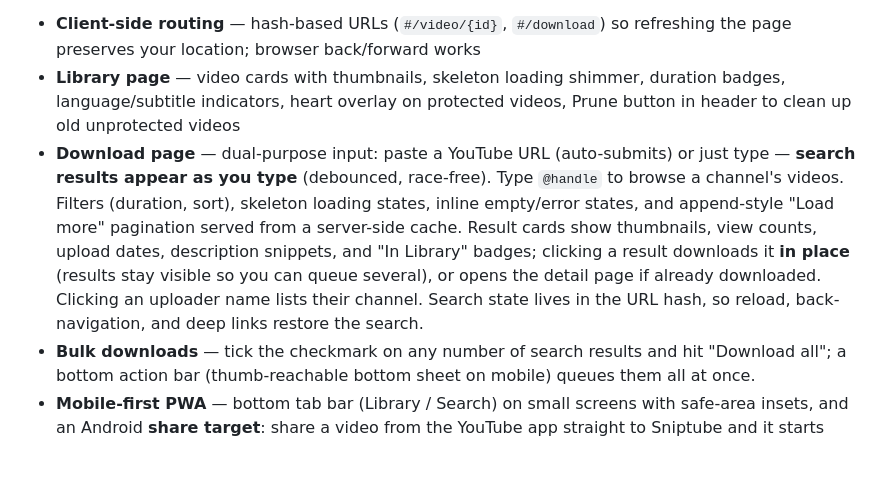
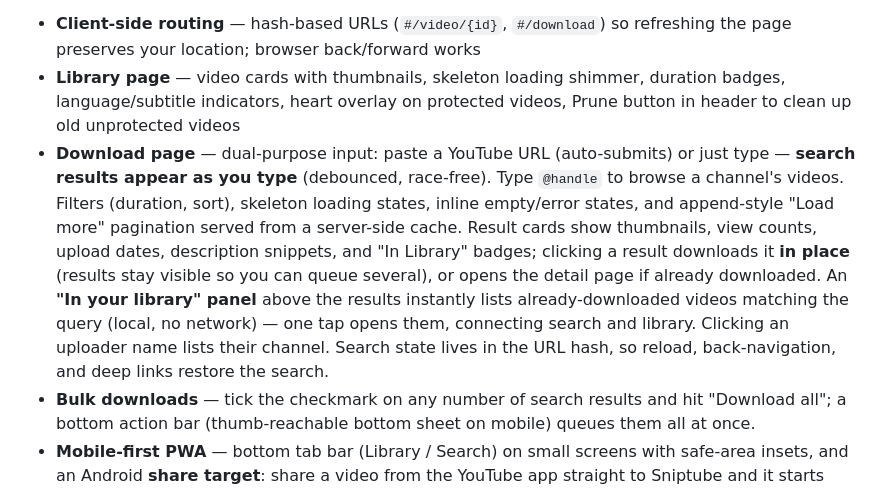
Before and after one commit to lperez37/sniptube, a Markdown page: README.md, the part around the change. GitHub-like rendering; blank space fills up the shorter version.

```diff
--- a/README.md
+++ b/README.md
@@ -335,7 +335,7 @@ Open **http://localhost:8030** in a browser. Responsive dark interface (Inter +
 
 - **Client-side routing** — hash-based URLs (`#/video/{id}`, `#/download`) so refreshing the page preserves your location; browser back/forward works
 - **Library page** — video cards with thumbnails, skeleton loading shimmer, duration badges, language/subtitle indicators, heart overlay on protected videos, Prune button in header to clean up old unprotected videos
-- **Download page** — dual-purpose input: paste a YouTube URL (auto-submits) or just type — **search results appear as you type** (debounced, race-free). Type `@handle` to browse a channel's videos. Filters (duration, sort), skeleton loading states, inline empty/error states, and append-style "Load more" pagination served from a server-side cache. Result cards show thumbnails, view counts, upload dates, description snippets, and "In Library" badges; clicking a result downloads it **in place** (results stay visible so you can queue several), or opens the detail page if already downloaded. Clicking an uploader name lists their channel. Search state lives in the URL hash, so reload, back-navigation, and deep links restore the search.
+- **Download page** — dual-purpose input: paste a YouTube URL (auto-submits) or just type — **search results appear as you type** (debounced, race-free). Type `@handle` to browse a channel's videos. Filters (duration, sort), skeleton loading states, inline empty/error states, and append-style "Load more" pagination served from a server-side cache. Result cards show thumbnails, view counts, upload dates, description snippets, and "In Library" badges; clicking a result downloads it **in place** (results stay visible so you can queue several), or opens the detail page if already downloaded. An **"In your library" panel** above the results instantly lists already-downloaded videos matching the query (local, no network) — one tap opens them, connecting search and library. Clicking an uploader name lists their channel. Search state lives in the URL hash, so reload, back-navigation, and deep links restore the search.
 - **Bulk downloads** — tick the checkmark on any number of search results and hit "Download all"; a bottom action bar (thumb-reachable bottom sheet on mobile) queues them all at once.
 - **Mobile-first PWA** — bottom tab bar (Library / Search) on small screens with safe-area insets, and an Android **share target**: share a video from the YouTube app straight to Sniptube and it starts downloading immediately (shared text becomes a search). Requires the PWA to be installed.
 - **Background downloads** — downloads keep running server-side no matter what the browser does. A header indicator shows active downloads with per-item progress, follows you across pages, and **survives page reloads** (the UI rehydrates from `GET /jobs/active`). Stale jobs orphaned by a server restart are swept to `failed` automatically on startup.
```
